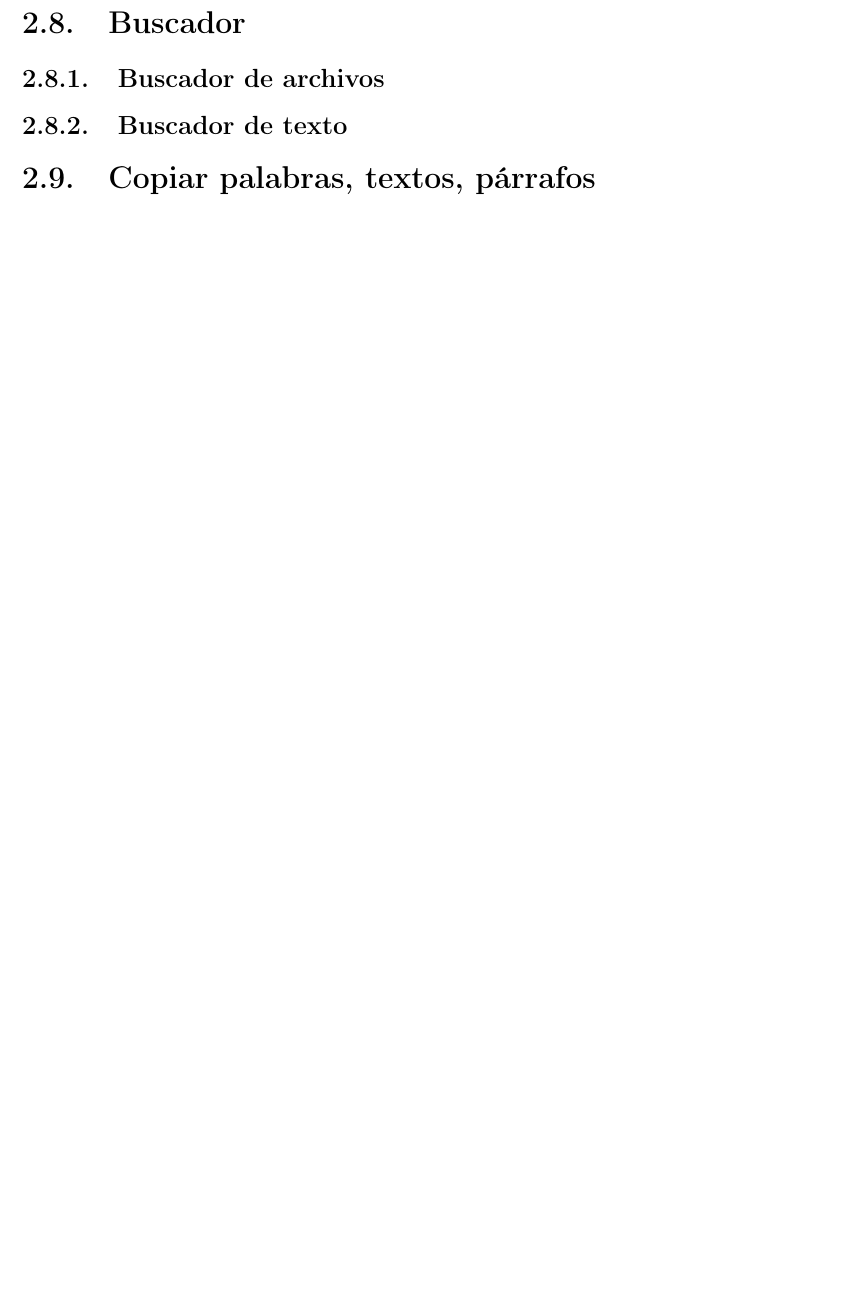
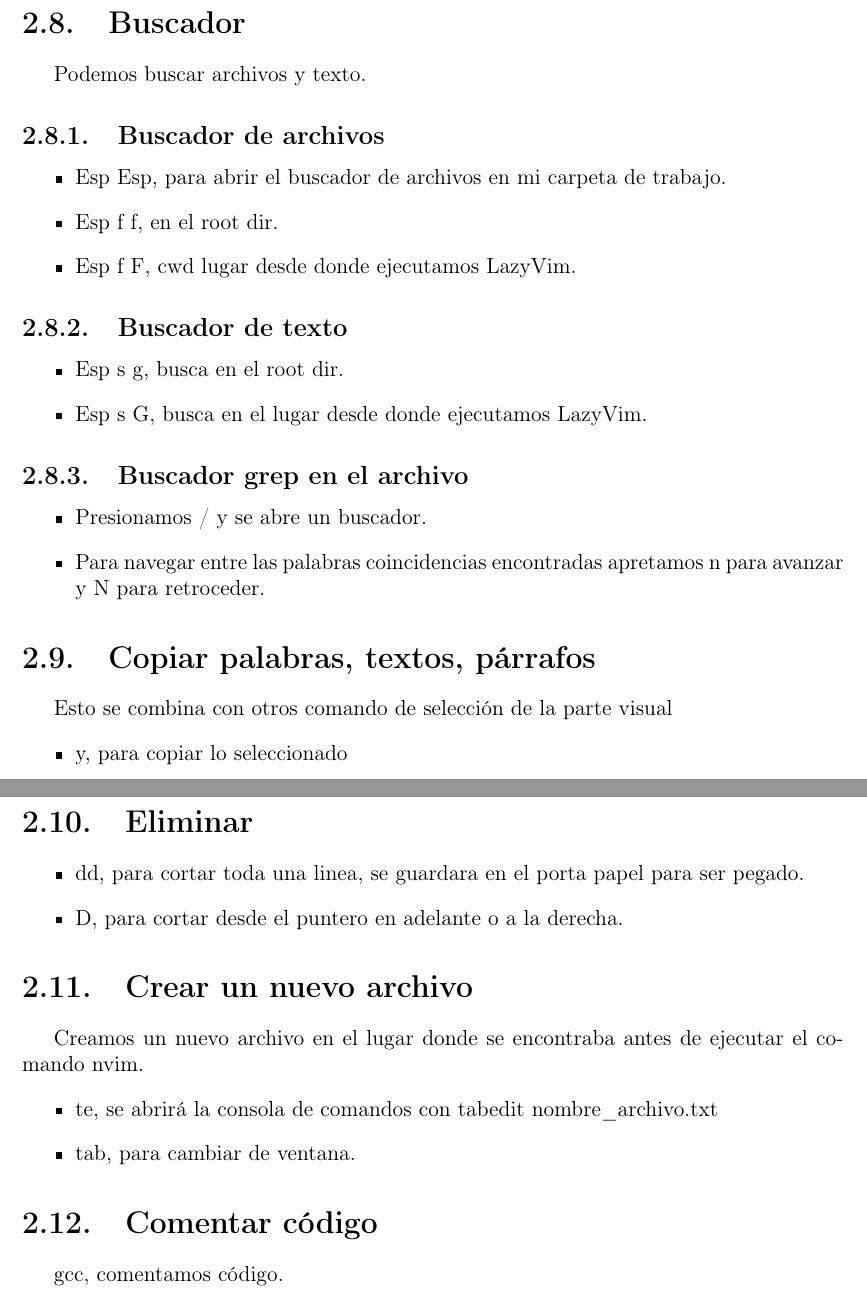
Before and after one commit to titor-oopart/linux_menos_a_mas, a LaTeX thesis (linux_menos_a_mas.tex, which reads chapters/vim_lazyvim_use.tex): part of page 16 of 16 before the commit and two parts of pages 16 and 17 of 17 after it, the two joined at a grey line, cut so that both start at the same text, the shorter picture padded with empty space. Compiled offline with pdfLaTeX.

Commit message:
vim para lazyvim completed.

```diff
--- a/chapters/vim_lazyvim_use.tex
+++ b/chapters/vim_lazyvim_use.tex
@@ -78,9 +99,37 @@ Para seleccionar cosas para poder copiarlas y luego pegarlas primero tenemos que
+\section{Buscador}
+Podemos buscar archivos y texto.
+\subsection{Buscador de archivos}
+\begin{itemize}
+  \item Esp Esp, para abrir el buscador de archivos en mi carpeta de trabajo.
+  \item Esp f f, en el root dir.
+  \item Esp f F, cwd lugar desde donde ejecutamos LazyVim.
+\end{itemize}
+\subsection{Buscador de texto}
+\begin{itemize}
+	\item Esp s g, busca en el root dir.
+	\item Esp s G, busca en el lugar desde donde ejecutamos LazyVim.
+\end{itemize}
+\subsection{Buscador grep en el archivo}
+\begin{itemize}
+  \item Presionamos / y se abre un buscador.
+  \item Para navegar entre las palabras coincidencias encontradas apretamos n para avanzar y N para retroceder.
+\end{itemize}
+\section{Copiar palabras, textos, párrafos}
+Esto se combina con otros comando de selección de la parte visual
+\begin{itemize}
+  \item y, para copiar lo seleccionado
+\end{itemize}
+\section{Eliminar}
+\begin{itemize}
+  \item dd, para cortar toda una linea, se guardara en el porta papel para ser pegado.
+  \item D, para cortar desde el puntero en adelante o a la derecha.
+\end{itemize}
 
-
-\section{Ventanas}
-\section{Consola}
-\section{Buscador}
-\subsection{Buscador de archivos}
-\subsection{Buscador de texto}
-
-\section{Copiar palabras, textos, párrafos}
+\section{Crear un nuevo archivo}
+Creamos un nuevo archivo en el lugar donde se encontraba antes de ejecutar el comando nvim.
+\begin{itemize}
+  \item te, se abrirá la consola de comandos con tabedit nombre\_archivo.txt
+  \item tab, para cambiar de ventana.
+\end{itemize}
+\section{Comentar código}
+gcc, comentamos código.
```
Also changed, not shown: linux_menos_a_mas.pdf, chapters/vim_lazyvim_use.tex (23 more changed lines).
